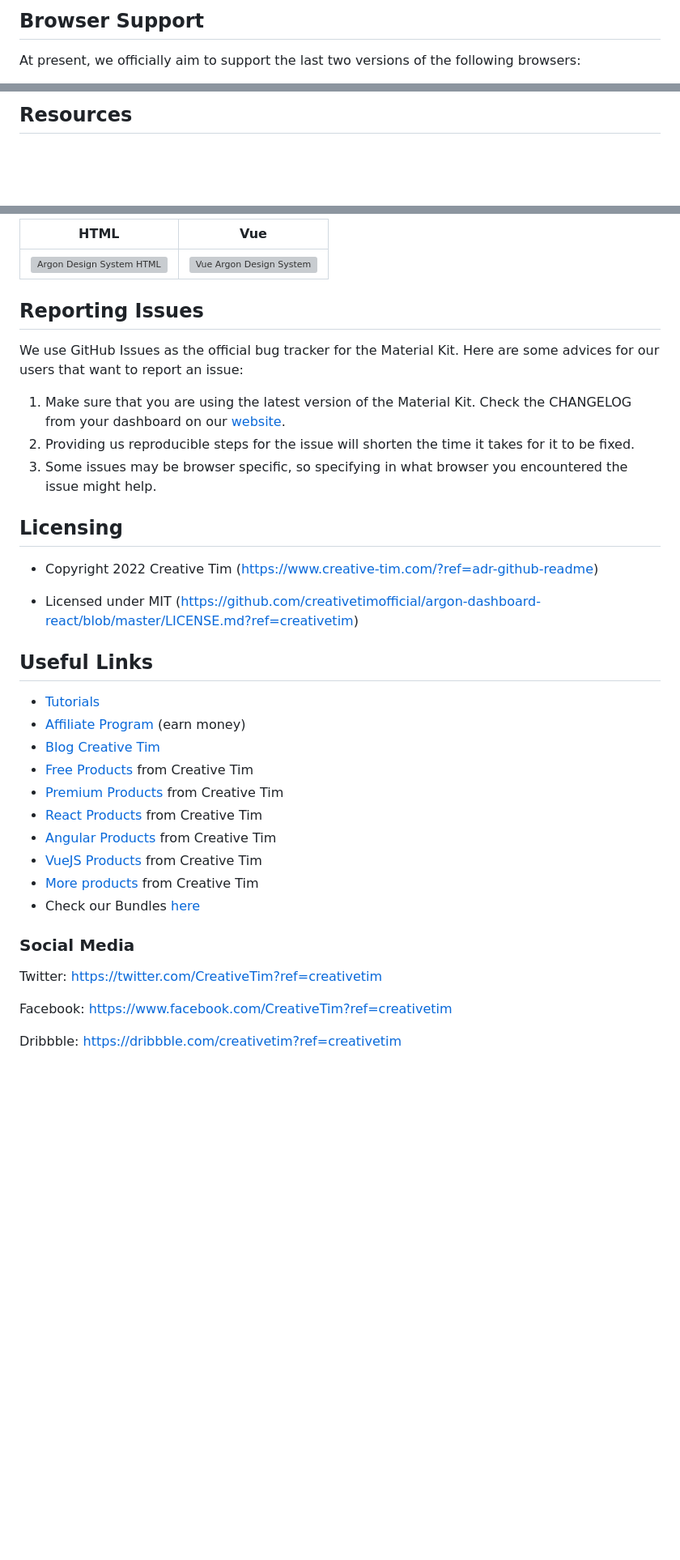
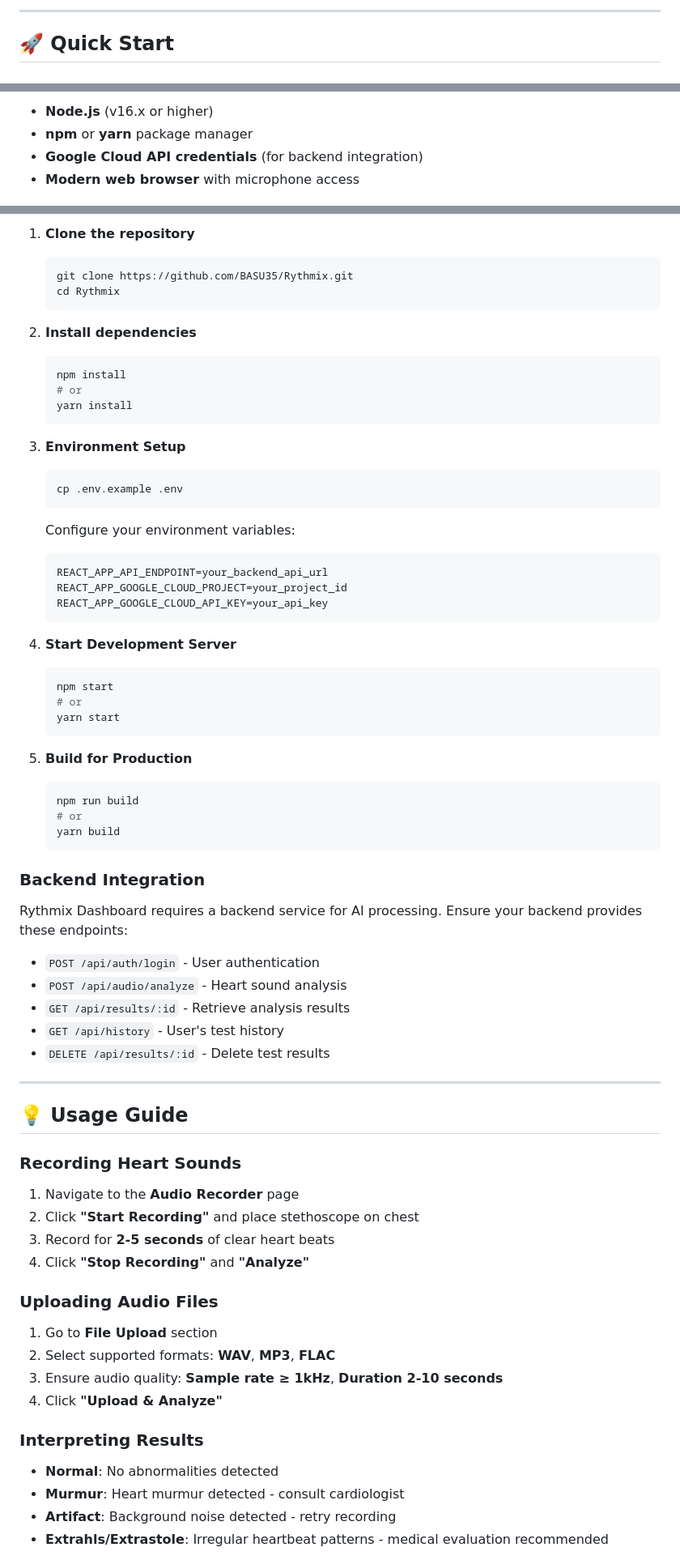
Before and after one commit to BASU35/Rythmix, a Markdown page: README.md, 3 parts joined by grey strips. Shown: that part at 81% size. GitHub-like rendering; blank space fills up the shorter version; grey boxes are pictures that could not be loaded.

````diff
--- a/README.md
+++ b/README.md
@@ -184,6 +129,6 @@ Argon Dashboard React
 ```
 
-## Browser Support
+---
 
-At present, we officially aim to support the last two versions of the following browsers:
+## 🚀 Quick Start
 
@@ -191,3 +136,6 @@ At present, we officially aim to support the last two versions of the following
 
-## Resources
+- **Node.js** (v16.x or higher)
+- **npm** or **yarn** package manager
+- **Google Cloud API credentials** (for backend integration)
+- **Modern web browser** with microphone access
 
@@ -201,40 +143,71 @@ At present, we officially aim to support the last two versions of the following
 
-| HTML                                                                                                                                                                                                            | Vue                                                                                                                                                                                                                       |
-| --------------------------------------------------------------------------------------------------------------------------------------------------------------------------------------------------------------- | ------------------------------------------------------------------------------------------------------------------------------------------------------------------------------------------------------------------------- |
-| [![Argon Design System  HTML](https://github.com/creativetimofficial/public-assets/blob/master/argon-design-system/argon-design-system.jpg?raw=true)](https://www.creative-tim.com/product/argon-design-system) | [![Vue Argon Design System](https://github.com/creativetimofficial/public-assets/blob/master/vue-argon-design-system/vue-argon-design-system.jpg?raw=true)](https://www.creative-tim.com/product/vue-argon-design-system) |
+1. **Clone the repository**
+   ```bash
+   git clone https://github.com/BASU35/Rythmix.git
+   cd Rythmix
+   ```
 
-## Reporting Issues
+2. **Install dependencies**
+   ```bash
+   npm install
+   # or
+   yarn install
+   ```
 
-We use GitHub Issues as the official bug tracker for the Material Kit. Here are some advices for our users that want to report an issue:
+3. **Environment Setup**
+   ```bash
+   cp .env.example .env
+   ```
+   Configure your environment variables:
+   ```env
+   REACT_APP_API_ENDPOINT=your_backend_api_url
+   REACT_APP_GOOGLE_CLOUD_PROJECT=your_project_id
+   REACT_APP_GOOGLE_CLOUD_API_KEY=your_api_key
+   ```
 
-1. Make sure that you are using the latest version of the Material Kit. Check the CHANGELOG from your dashboard on our [website](https://www.creative-tim.com/?ref=adr-github-readme).
-2. Providing us reproducible steps for the issue will shorten the time it takes for it to be fixed.
-3. Some issues may be browser specific, so specifying in what browser you encountered the issue might help.
+4. **Start Development Server**
+   ```bash
+   npm start
+   # or
+   yarn start
+   ```
 
-## Licensing
+5. **Build for Production**
+   ```bash
+   npm run build
+   # or
+   yarn build
+   ```
 
-- Copyright 2022 Creative Tim (https://www.creative-tim.com/?ref=adr-github-readme)
+### Backend Integration
 
-- Licensed under MIT (https://github.com/creativetimofficial/argon-dashboard-react/blob/master/LICENSE.md?ref=creativetim)
+Rythmix Dashboard requires a backend service for AI processing. Ensure your backend provides these endpoints:
 
-## Useful Links
+- `POST /api/auth/login` - User authentication
+- `POST /api/audio/analyze` - Heart sound analysis
+- `GET /api/results/:id` - Retrieve analysis results
+- `GET /api/history` - User's test history
+- `DELETE /api/results/:id` - Delete test results
 
-- [Tutorials](https://www.youtube.com/channel/UCVyTG4sCw-rOvB9oHkzZD1w?ref=creativetim)
-- [Affiliate Program](https://www.creative-tim.com/affiliates/new?ref=adr-github-readme) (earn money)
-- [Blog Creative Tim](http://blog.creative-tim.com/?ref=adr-github-readme)
-- [Free Products](https://www.creative-tim.com/bootstrap-themes/free?ref=adr-github-readme) from Creative Tim
-- [Premium Products](https://www.creative-tim.com/bootstrap-themes/premium?ref=adr-github-readme) from Creative Tim
-- [React Products](https://www.creative-tim.com/bootstrap-themes/react-themes?ref=adr-github-readme) from Creative Tim
-- [Angular Products](https://www.creative-tim.com/bootstrap-themes/angular-themes?ref=adr-github-readme) from Creative Tim
-- [VueJS Products](https://www.creative-tim.com/bootstrap-themes/vuejs-themes?ref=adr-github-readme) from Creative Tim
-- [More products](https://www.creative-tim.com/bootstrap-themes?ref=adr-github-readme) from Creative Tim
-- Check our Bundles [here](https://www.creative-tim.com/bundles?ref=adr-github-readme)
+---
 
-### Social Media
+## 💡 Usage Guide
 
-Twitter: <https://twitter.com/CreativeTim?ref=creativetim>
+### Recording Heart Sounds
+1. Navigate to the **Audio Recorder** page
+2. Click **"Start Recording"** and place stethoscope on chest
+3. Record for **2-5 seconds** of clear heart beats
+4. Click **"Stop Recording"** and **"Analyze"**
 
-Facebook: <https://www.facebook.com/CreativeTim?ref=creativetim>
+### Uploading Audio Files
+1. Go to **File Upload** section
+2. Select supported formats: **WAV**, **MP3**, **FLAC**
+3. Ensure audio quality: **Sample rate ≥ 1kHz**, **Duration 2-10 seconds**
+4. Click **"Upload & Analyze"**
 
-Dribbble: <https://dribbble.com/creativetim?ref=creativetim>
+### Interpreting Results
+- **Normal**: No abnormalities detected
+- **Murmur**: Heart murmur detected - consult cardiologist
+- **Artifact**: Background noise detected - retry recording
+- **Extrahls/Extrastole**: Irregular heartbeat patterns - medical evaluation recommended
 
````
Also changed, not shown: other parts of README.md (+404 -169 lines).
